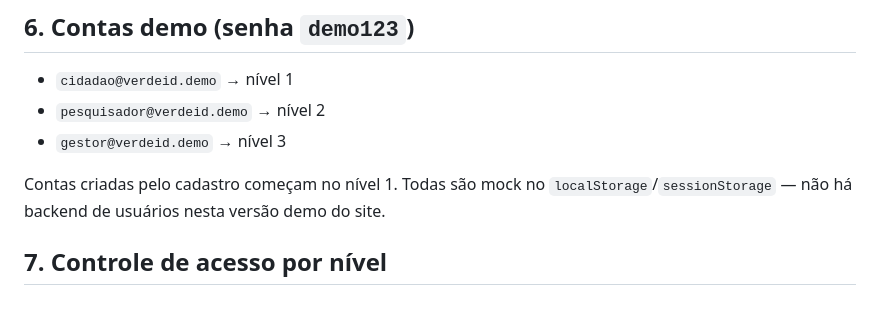
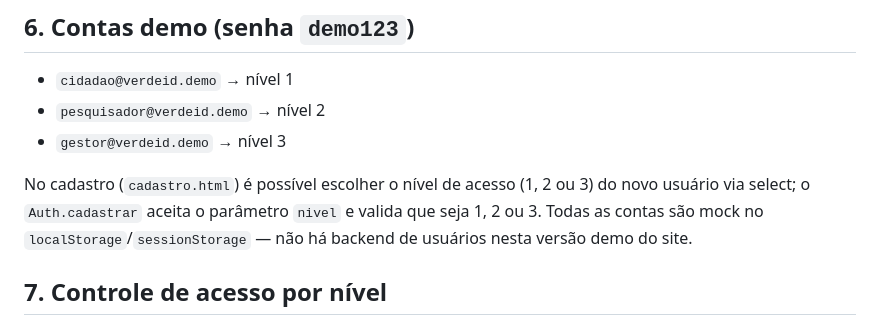
Before and after one commit to serverlatinhaseca-lgtm/APS-6Semestre, a Markdown page: AGENTS.md, the part around the change. GitHub-like rendering.

Commit message:
docs: registra que cadastro permite escolher nível de acesso

```diff
--- a/AGENTS.md
+++ b/AGENTS.md
@@ -106,7 +106,7 @@ Estilização única compartilhada por todos os HTMLs da raiz. ✅ Pode alterar.
 - `pesquisador@verdeid.demo` → nível 2
 - `gestor@verdeid.demo` → nível 3
 
-Contas criadas pelo cadastro começam no nível 1. Todas são mock no `localStorage`/`sessionStorage` — não há backend de usuários nesta versão demo do site.
+No cadastro (`cadastro.html`) é possível escolher o nível de acesso (1, 2 ou 3) do novo usuário via select; o `Auth.cadastrar` aceita o parâmetro `nivel` e valida que seja 1, 2 ou 3. Todas as contas são mock no `localStorage`/`sessionStorage` — não há backend de usuários nesta versão demo do site.
 
 ## 7. Controle de acesso por nível
 
```
